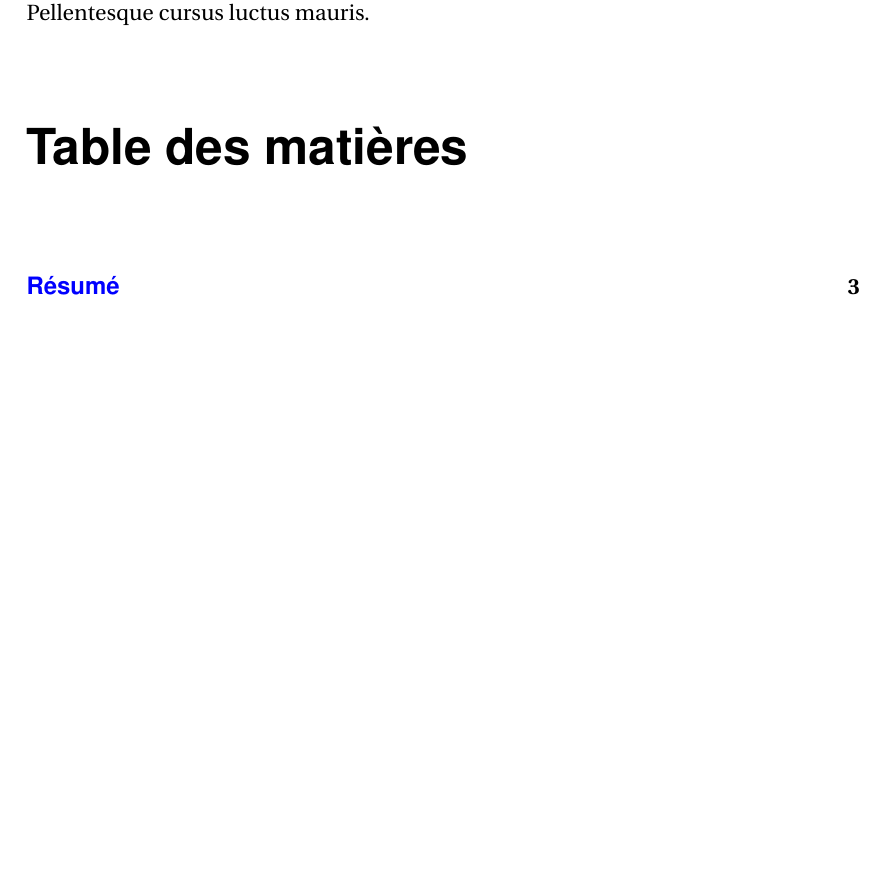
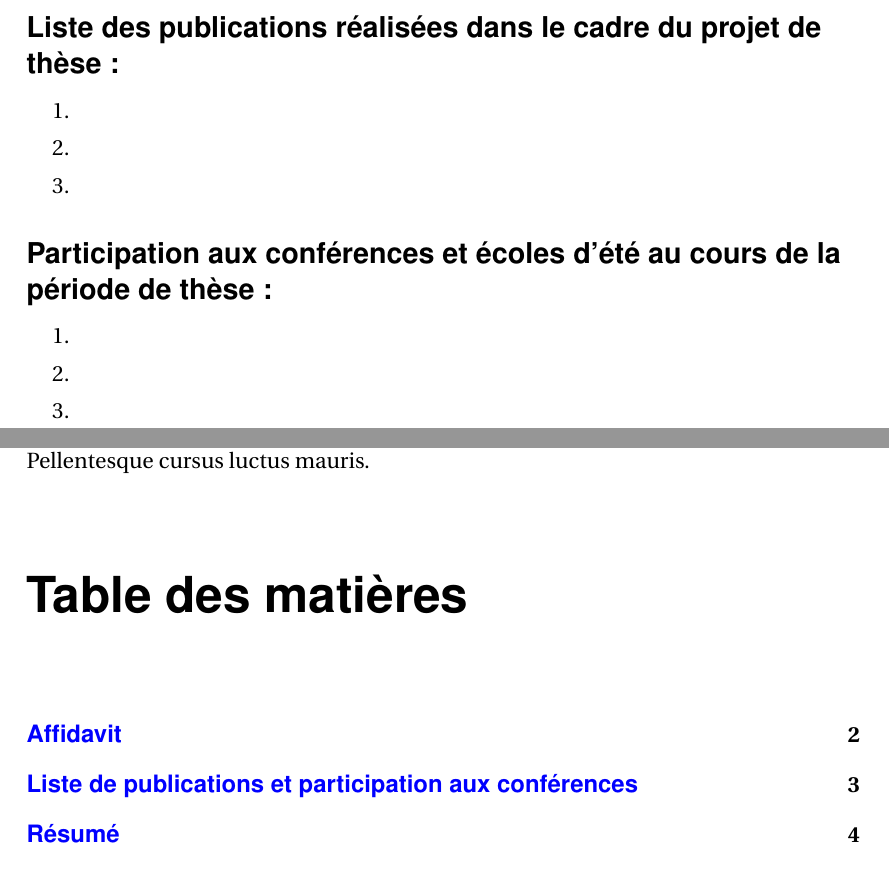
Before and after one commit to SCD-Aix-Marseille-Universite/latexamu, a LaTeX document (these.tex, which reads tex/publications.tex): part of page 5 of 28 before the commit and two parts of pages 3 and 6 of 29 after it, the two joined at a grey line, cut at the place of the change, the shorter picture padded with empty space. Compiled offline with pdfLaTeX.

Commit message:
summer two

```diff
--- /dev/null
+++ b/tex/publications.tex
@@ -0,0 +1,14 @@
+\subsection*{Liste des publications réalisées dans le cadre du projet de thèse:}
+\begin{enumerate}
+\item
+\item
+\item
+\end{enumerate}
+
+
+\subsection*{Participation aux conférences et écoles d’été au cours de la période de thèse:}
+\begin{enumerate}
+\item
+\item
+\item
+\end{enumerate}
--- a/these.tex
+++ b/these.tex
@@ -16,3 +18,7 @@
+	\pdfbookmark[0]{Liste de publications et participation aux conférences}{publications}
+    \addcontentsline{toc}{chapter}{Liste de publications et participation aux conférences}
+	\thispagestyle{empty}
+	\input{tex/publications}
 
 	\chapter*{Résumé}					%% résumé
     \addcontentsline{toc}{chapter}{Résumé}
```
Also changed, not shown: tex/affidavit.tex (renamed from tex/licence.tex), these.tex (6 more changed lines).
